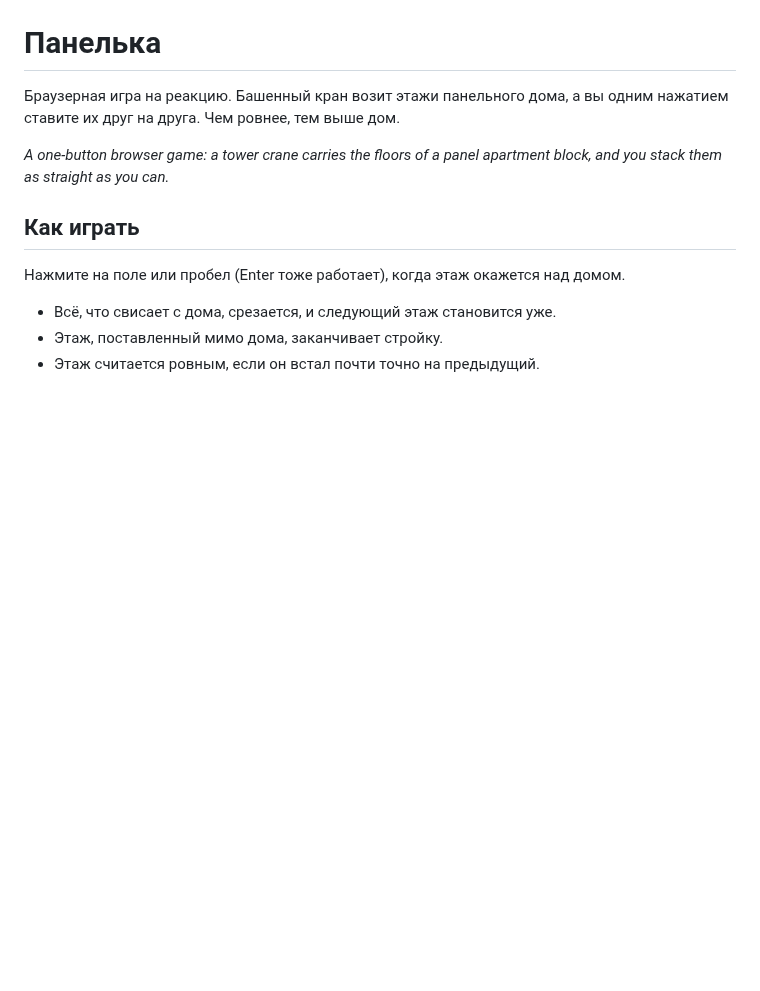
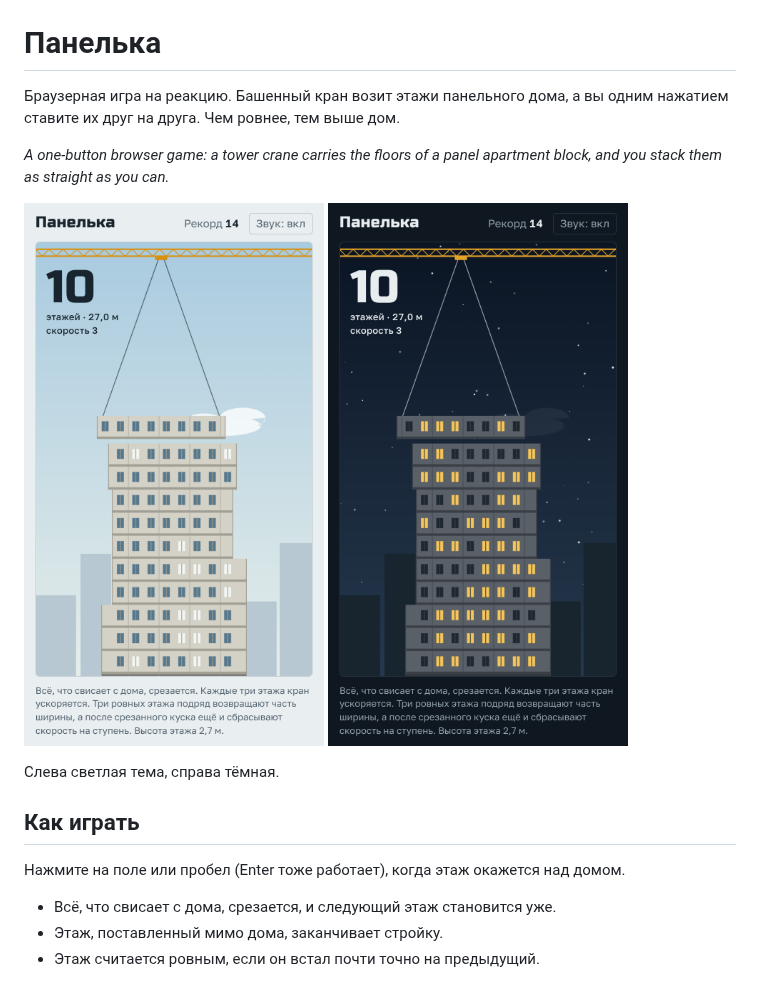
Before and after one commit to posoxAI/PanelHouseBuildGame, a Markdown page: README.md, the part around the change. GitHub-like rendering; pictures changed too: screenshots/day.png (added), screenshots/night.png (added); blank space fills up the shorter version.

Commit message:
Add day and night screenshots to the README
Two captures of the same ten-floor tower, one per theme, placed under
the intro so the repository page shows what the game looks like.

Co-Authored-By: Claude Opus 5.5 <noreply@anthropic.com>
Claude-Session: https://claude.ai/code/session_011m9jhDwSHMzssbNRw4qgWG

```diff
--- a/README.md
+++ b/README.md
@@ -3,6 +3,13 @@
 Браузерная игра на реакцию. Башенный кран возит этажи панельного дома, а вы одним нажатием ставите их друг на друга. Чем ровнее, тем выше дом.
 
 *A one-button browser game: a tower crane carries the floors of a panel apartment block, and you stack them as straight as you can.*
+
+<p>
+  <img src="screenshots/day.png" width="300" alt="Панелька днём: дом в десять этажей, кран подвозит следующий этаж">
+  <img src="screenshots/night.png" width="300" alt="Та же стройка в тёмной теме: ночь, в окнах горит свет">
+</p>
+
+Слева светлая тема, справа тёмная.
 
 ## Как играть
 
```
